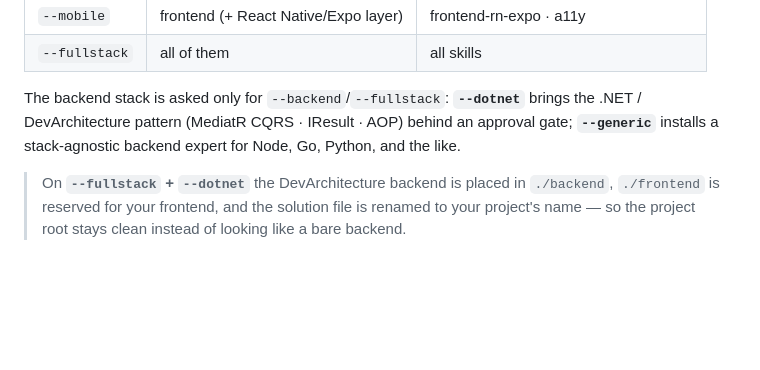
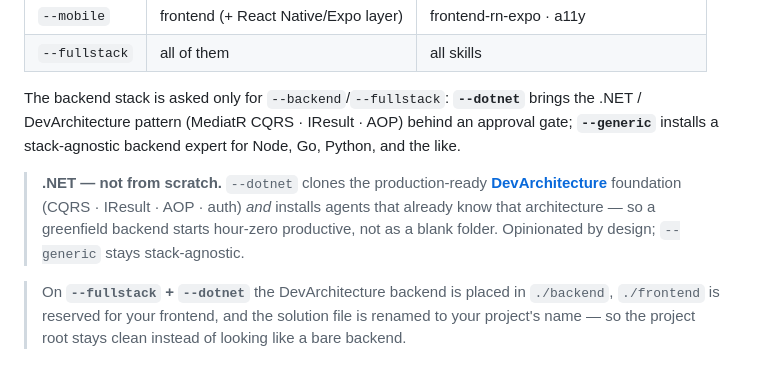
Before and after one commit to byerlikaya/claude-starter-kit, a Markdown page: README.md, the part around the change. GitHub-like rendering; blank space fills up the shorter version.

Commit message:
docs: highlight the .NET 'not from scratch' DevArchitecture value (scoped, secondary)

```diff
--- a/README.md
+++ b/README.md
@@ -111,6 +111,8 @@ An install wizard. With no flags it walks each step (profile → backend stack
 
 The backend stack is asked only for `--backend`/`--fullstack`: **`--dotnet`** brings the .NET / DevArchitecture pattern (MediatR CQRS · IResult · AOP) behind an approval gate; **`--generic`** installs a stack-agnostic backend expert for Node, Go, Python, and the like.
 
+> **.NET — not from scratch.** `--dotnet` clones the production-ready **[DevArchitecture](https://github.com/DevArchitecture/DevArchitecture)** foundation (CQRS · IResult · AOP · auth) *and* installs agents that already know that architecture — so a greenfield backend starts hour-zero productive, not as a blank folder. Opinionated by design; `--generic` stays stack-agnostic.
+
 > On **`--fullstack` + `--dotnet`** the DevArchitecture backend is placed in `./backend`, `./frontend` is reserved for your frontend, and the solution file is renamed to your project's name — so the project root stays clean instead of looking like a bare backend.
 
 ### 🔄 Existing project — `adopt.sh`
```
Also changed, not shown: README.tr.md (+2 -0 lines).
